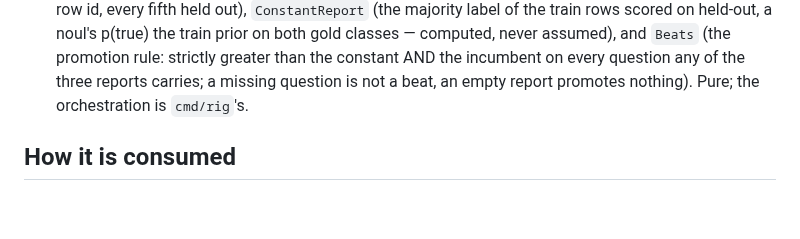
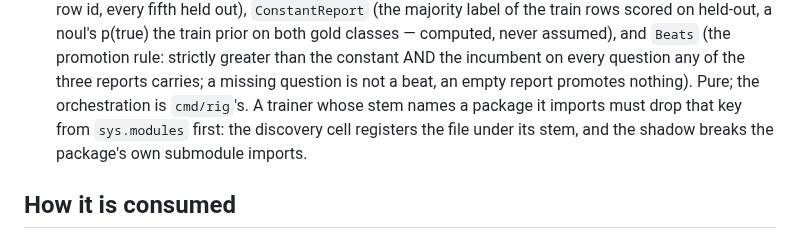
Before and after one commit to mrsirg97-rgb/rig, a Markdown page: decision/PACKAGE.md, the part around the change. Rendered like a GitHub page; blank space fills up the shorter version.

```diff
--- a/decision/PACKAGE.md
+++ b/decision/PACKAGE.md
@@ -154,6 +154,9 @@ it). Stdlib-only leaf; no imports of the stores; its one leaf import is
   greater than the constant AND the incumbent on every question any of
   the three reports carries; a missing question is not a beat, an empty
   report promotes nothing). Pure; the orchestration is `cmd/rig`'s.
+  A trainer whose stem names a package it imports must drop that key
+  from `sys.modules` first: the discovery cell registers the file under
+  its stem, and the shadow breaks the package's own submodule imports.
 
 ## How it is consumed
 
```
Also changed, not shown: docs/SETUP.md (+6 -1 lines).
